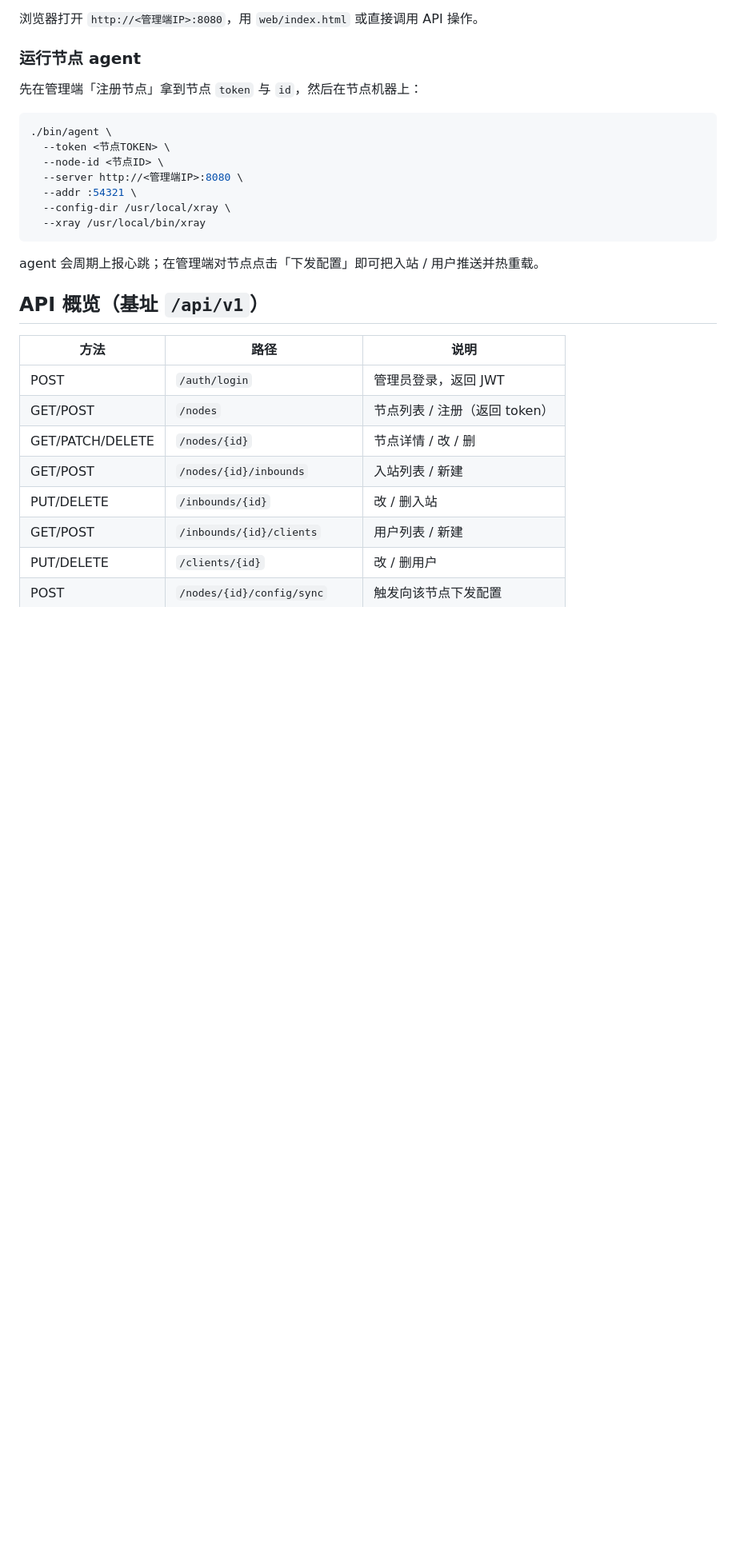
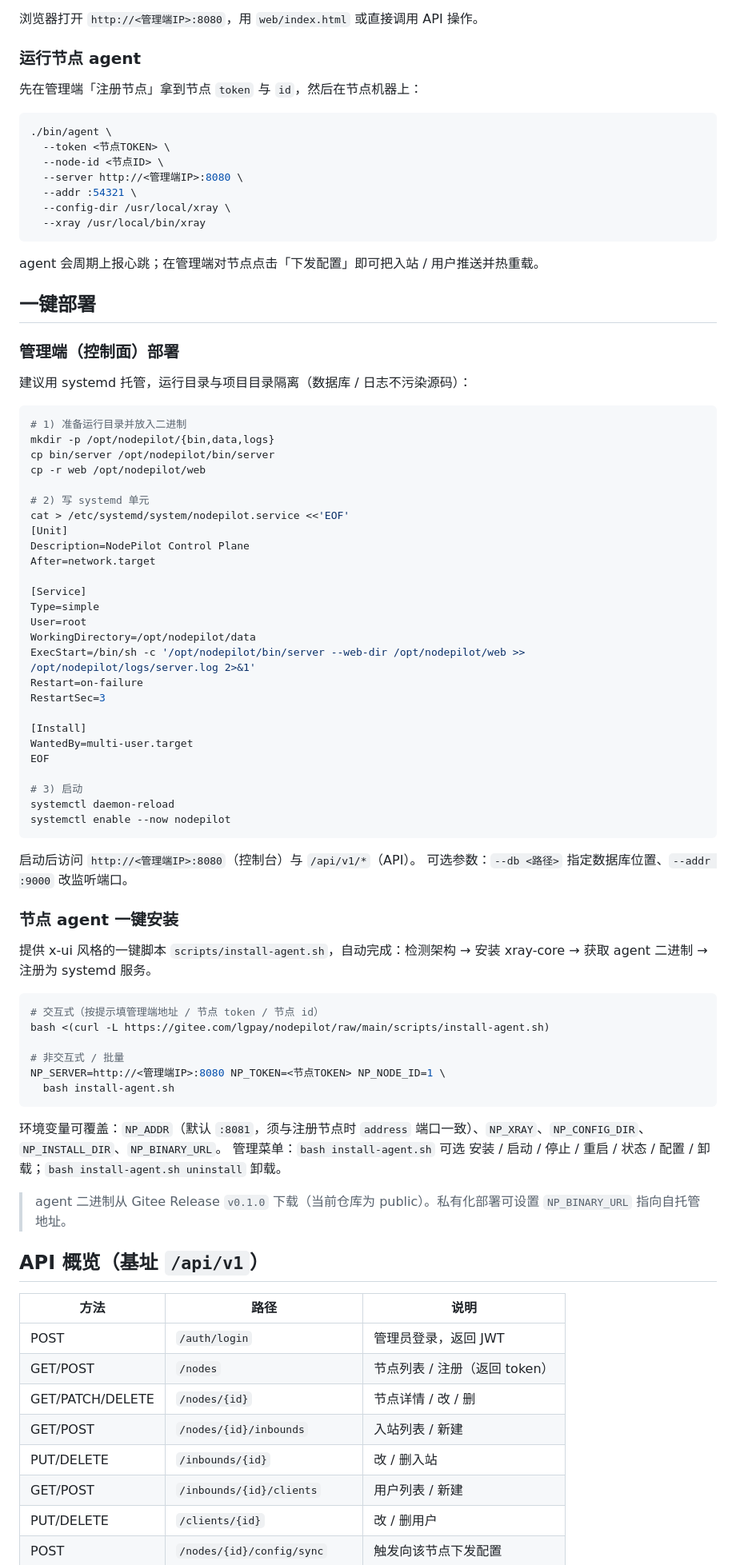
Before and after one commit to lgpay/nodepilot, a Markdown page: README.md, the part around one of its changes. Shown at 80% size. Drawn GitHub-style; blank space fills up the shorter version.

Commit message:
docs: add one-click deployment section to README
- Control plane systemd deployment (runtime-dir isolation)
- Agent one-click installer (scripts/install-agent.sh) usage
- Mark P1 (subscription, self-heal, installer) done; trim known-limitations

````diff
--- a/README.md
+++ b/README.md
@@ -83,6 +83,62 @@ go build -o bin/agent  ./cmd/agent
 
 agent 会周期上报心跳；在管理端对节点点击「下发配置」即可把入站 / 用户推送并热重载。
 
+## 一键部署
+
+### 管理端（控制面）部署
+
+建议用 systemd 托管，运行目录与项目目录隔离（数据库 / 日志不污染源码）：
+
+```bash
+# 1) 准备运行目录并放入二进制
+mkdir -p /opt/nodepilot/{bin,data,logs}
+cp bin/server /opt/nodepilot/bin/server
+cp -r web /opt/nodepilot/web
+
+# 2) 写 systemd 单元
+cat > /etc/systemd/system/nodepilot.service <<'EOF'
+[Unit]
+Description=NodePilot Control Plane
+After=network.target
+
+[Service]
+Type=simple
+User=root
+WorkingDirectory=/opt/nodepilot/data
+ExecStart=/bin/sh -c '/opt/nodepilot/bin/server --web-dir /opt/nodepilot/web >> /opt/nodepilot/logs/server.log 2>&1'
+Restart=on-failure
+RestartSec=3
+
+[Install]
+WantedBy=multi-user.target
+EOF
+
+# 3) 启动
+systemctl daemon-reload
+systemctl enable --now nodepilot
+```
+
+启动后访问 `http://<管理端IP>:8080`（控制台）与 `/api/v1/*`（API）。
+可选参数：`--db <路径>` 指定数据库位置、`--addr :9000` 改监听端口。
+
+### 节点 agent 一键安装
+
+提供 x-ui 风格的一键脚本 `scripts/install-agent.sh`，自动完成：检测架构 → 安装 xray-core → 获取 agent 二进制 → 注册为 systemd 服务。
+
+```bash
+# 交互式（按提示填管理端地址 / 节点 token / 节点 id）
+bash <(curl -L https://gitee.com/lgpay/nodepilot/raw/main/scripts/install-agent.sh)
+
+# 非交互式 / 批量
+NP_SERVER=http://<管理端IP>:8080 NP_TOKEN=<节点TOKEN> NP_NODE_ID=1 \
+  bash install-agent.sh
+```
+
+环境变量可覆盖：`NP_ADDR`（默认 `:8081`，须与注册节点时 `address` 端口一致）、`NP_XRAY`、`NP_CONFIG_DIR`、`NP_INSTALL_DIR`、`NP_BINARY_URL`。
+管理菜单：`bash install-agent.sh` 可选 安装 / 启动 / 停止 / 重启 / 状态 / 配置 / 卸载；`bash install-agent.sh uninstall` 卸载。
+
+> agent 二进制从 Gitee Release `v0.1.0` 下载（当前仓库为 public）。私有化部署可设置 `NP_BINARY_URL` 指向自托管地址。
+
 ## API 概览（基址 `/api/v1`）
 
 | 方法 | 路径 | 说明 |
````
Also changed, not shown: other parts of README.md (+9 -3 lines).
